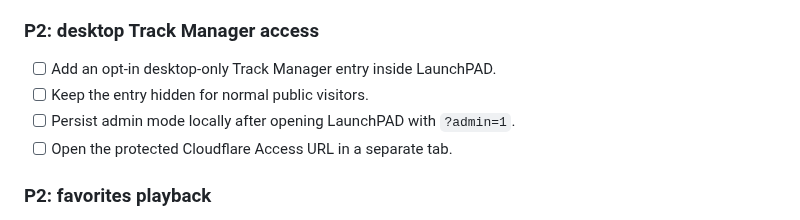
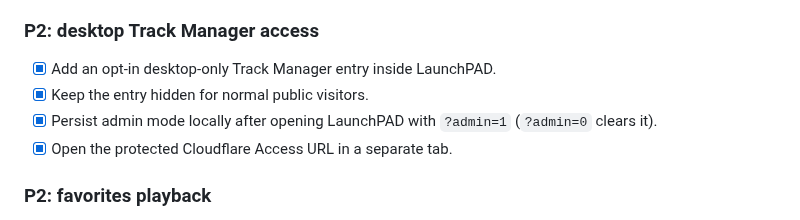
Before and after one commit to shinobione/LaunchPAD-APP, a Markdown page: ROADMAP.md, the part around the change. Rendered like a GitHub page.

Commit message:
Add desktop Track Manager access

```diff
--- a/ROADMAP.md
+++ b/ROADMAP.md
@@ -45,10 +45,10 @@ _Last updated: 2026-08-03_
 
 ### P2: desktop Track Manager access
 
-- [ ] Add an opt-in desktop-only Track Manager entry inside LaunchPAD.
-- [ ] Keep the entry hidden for normal public visitors.
-- [ ] Persist admin mode locally after opening LaunchPAD with `?admin=1`.
-- [ ] Open the protected Cloudflare Access URL in a separate tab.
+- [x] Add an opt-in desktop-only Track Manager entry inside LaunchPAD.
+- [x] Keep the entry hidden for normal public visitors.
+- [x] Persist admin mode locally after opening LaunchPAD with `?admin=1` (`?admin=0` clears it).
+- [x] Open the protected Cloudflare Access URL in a separate tab.
 
 ### P2: favorites playback
 
```
